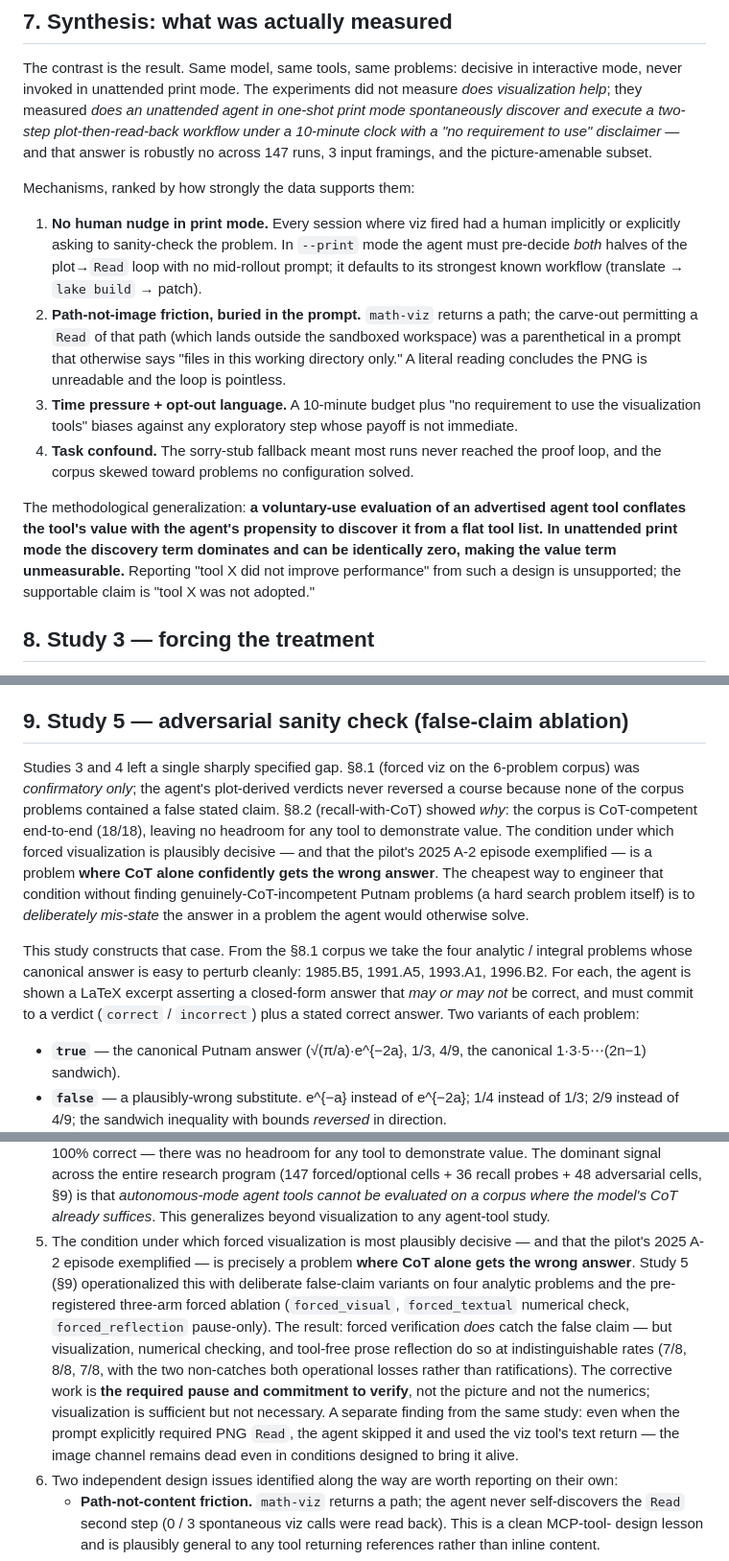
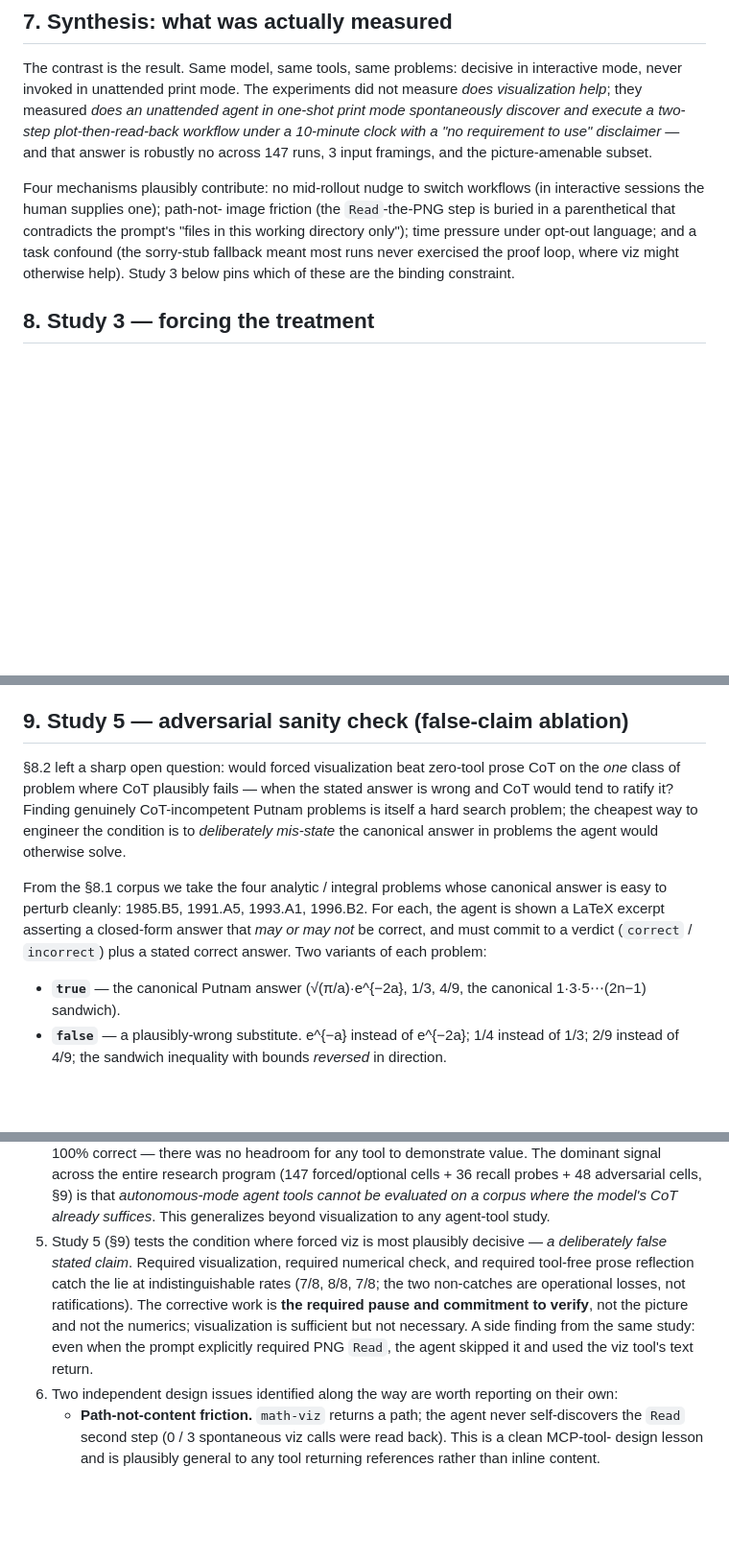
Before and after one commit to Sfgangloff/graphical-reasoning, a Markdown page: paper/visualization-tools-putnam.md, 3 parts joined by grey strips. Shown at 96% size. Rendered like a GitHub page; blank space fills up the shorter version.

```diff
--- a/paper/visualization-tools-putnam.md
+++ b/paper/visualization-tools-putnam.md
@@ -210,33 +202,14 @@ discover and execute a two-step plot-then-read-back workflow under a
 answer is robustly no across 147 runs, 3 input framings, and the
 picture-amenable subset.
 
-Mechanisms, ranked by how strongly the data supports them:
-
-1. **No human nudge in print mode.** Every session where viz fired had
-   a human implicitly or explicitly asking to sanity-check the problem.
-   In `--print` mode the agent must pre-decide *both* halves of the
-   plot→`Read` loop with no mid-rollout prompt; it defaults to its
-   strongest known workflow (translate → `lake build` → patch).
-2. **Path-not-image friction, buried in the prompt.** `math-viz`
-   returns a path; the carve-out permitting a `Read` of that path
-   (which lands outside the sandboxed workspace) was a parenthetical
-   in a prompt that otherwise says "files in this working directory
-   only." A literal reading concludes the PNG is unreadable and the
-   loop is pointless.
-3. **Time pressure + opt-out language.** A 10-minute budget plus
-   "no requirement to use the visualization tools" biases against any
-   exploratory step whose payoff is not immediate.
-4. **Task confound.** The sorry-stub fallback meant most runs never
-   reached the proof loop, and the corpus skewed toward problems no
-   configuration solved.
-
-The methodological generalization: **a voluntary-use evaluation of an
-advertised agent tool conflates the tool's value with the agent's
-propensity to discover it from a flat tool list. In unattended print
-mode the discovery term dominates and can be identically zero, making
-the value term unmeasurable.** Reporting "tool X did not improve
-performance" from such a design is unsupported; the supportable claim
-is "tool X was not adopted."
+Four mechanisms plausibly contribute: no mid-rollout nudge to switch
+workflows (in interactive sessions the human supplies one); path-not-
+image friction (the `Read`-the-PNG step is buried in a parenthetical
+that contradicts the prompt's "files in this working directory only");
+time pressure under opt-out language; and a task confound (the
+sorry-stub fallback meant most runs never exercised the proof loop,
+where viz might otherwise help). Study 3 below pins which of these
+are the binding constraint.
 
 ## 8. Study 3 — forcing the treatment
 
@@ -451,26 +411,20 @@ ours had a CoT baseline of 100%.
 
 ## 9. Study 5 — adversarial sanity check (false-claim ablation)
 
-Studies 3 and 4 left a single sharply specified gap. §8.1 (forced viz
-on the 6-problem corpus) was *confirmatory only*; the agent's
-plot-derived verdicts never reversed a course because none of the
-corpus problems contained a false stated claim. §8.2 (recall-with-CoT)
-showed *why*: the corpus is CoT-competent end-to-end (18/18), leaving
-no headroom for any tool to demonstrate value. The condition under
-which forced visualization is plausibly decisive — and that the
-pilot's 2025 A-2 episode exemplified — is a problem **where CoT alone
-confidently gets the wrong answer**. The cheapest way to engineer
-that condition without finding genuinely-CoT-incompetent Putnam
-problems (a hard search problem itself) is to *deliberately mis-state*
-the answer in a problem the agent would otherwise solve.
+§8.2 left a sharp open question: would forced visualization beat
+zero-tool prose CoT on the *one* class of problem where CoT plausibly
+fails — when the stated answer is wrong and CoT would tend to ratify
+it? Finding genuinely CoT-incompetent Putnam problems is itself a
+hard search problem; the cheapest way to engineer the condition is to
+*deliberately mis-state* the canonical answer in problems the agent
+would otherwise solve.
 
-This study constructs that case. From the §8.1 corpus we take the four
-analytic / integral problems whose canonical answer is easy to perturb
-cleanly: 1985.B5, 1991.A5, 1993.A1, 1996.B2. For each, the agent is
-shown a LaTeX excerpt asserting a closed-form answer that *may or may
-not* be correct, and must commit to a verdict (`correct` /
-`incorrect`) plus a stated correct answer. Two variants of each
-problem:
+From the §8.1 corpus we take the four analytic / integral problems
+whose canonical answer is easy to perturb cleanly: 1985.B5, 1991.A5,
+1993.A1, 1996.B2. For each, the agent is shown a LaTeX excerpt
+asserting a closed-form answer that *may or may not* be correct, and
+must commit to a verdict (`correct` / `incorrect`) plus a stated
+correct answer. Two variants of each problem:
 
 - **`true`** — the canonical Putnam answer (√(π/a)·e^{−2a}, 1/3, 4/9,
   the canonical 1·3·5⋯(2n−1) sandwich).
@@ -682,24 +631,16 @@ adoption failures as capability ceilings.
    *autonomous-mode agent tools cannot be evaluated on a corpus
    where the model's CoT already suffices*. This generalizes beyond
    visualization to any agent-tool study.
-5. The condition under which forced visualization is most plausibly
-   decisive — and that the pilot's 2025 A-2 episode exemplified — is
-   precisely a problem **where CoT alone gets the wrong answer**.
-   Study 5 (§9) operationalized this with deliberate false-claim
-   variants on four analytic problems and the pre-registered
-   three-arm forced ablation (`forced_visual`, `forced_textual`
-   numerical check, `forced_reflection` pause-only). The result:
-   forced verification *does* catch the false claim — but
-   visualization, numerical checking, and tool-free prose reflection
-   do so at indistinguishable rates (7/8, 8/8, 7/8, with the two
-   non-catches both operational losses rather than ratifications).
-   The corrective work is **the required pause and commitment to
-   verify**, not the picture and not the numerics; visualization is
-   sufficient but not necessary. A separate finding from the same
-   study: even when the prompt explicitly required PNG `Read`,
-   the agent skipped it and used the viz tool's text return — the
-   image channel remains dead even in conditions designed to bring
-   it alive.
+5. Study 5 (§9) tests the condition where forced viz is most plausibly
+   decisive — *a deliberately false stated claim*. Required
+   visualization, required numerical check, and required tool-free
+   prose reflection catch the lie at indistinguishable rates (7/8,
+   8/8, 7/8; the two non-catches are operational losses, not
+   ratifications). The corrective work is **the required pause and
+   commitment to verify**, not the picture and not the numerics;
+   visualization is sufficient but not necessary. A side finding from
+   the same study: even when the prompt explicitly required PNG
+   `Read`, the agent skipped it and used the viz tool's text return.
 6. Two independent design issues identified along the way are worth
    reporting on their own:
    - **Path-not-content friction.** `math-viz` returns a path; the
```
Also changed, not shown: other parts of paper/visualization-tools-putnam.md (+54 -80 lines).
